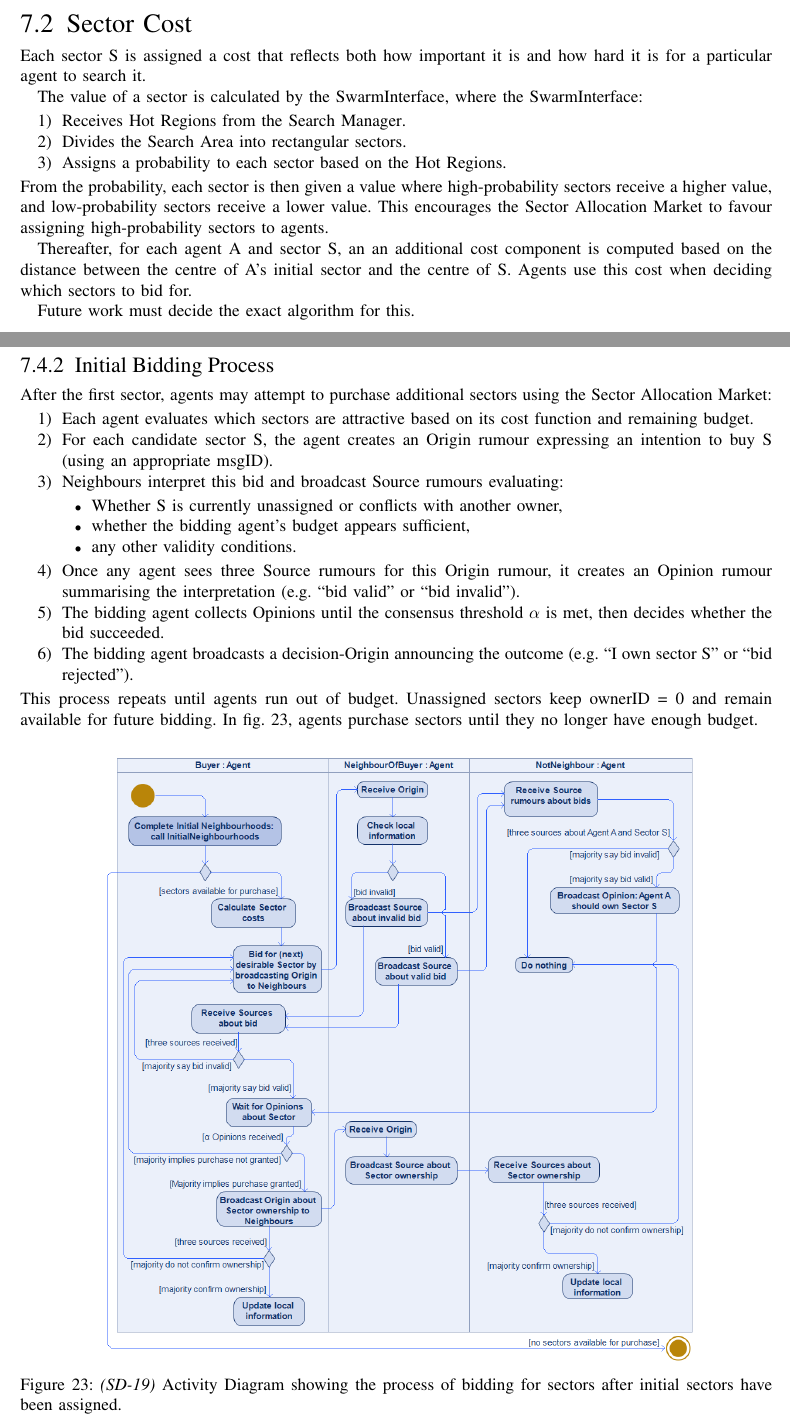
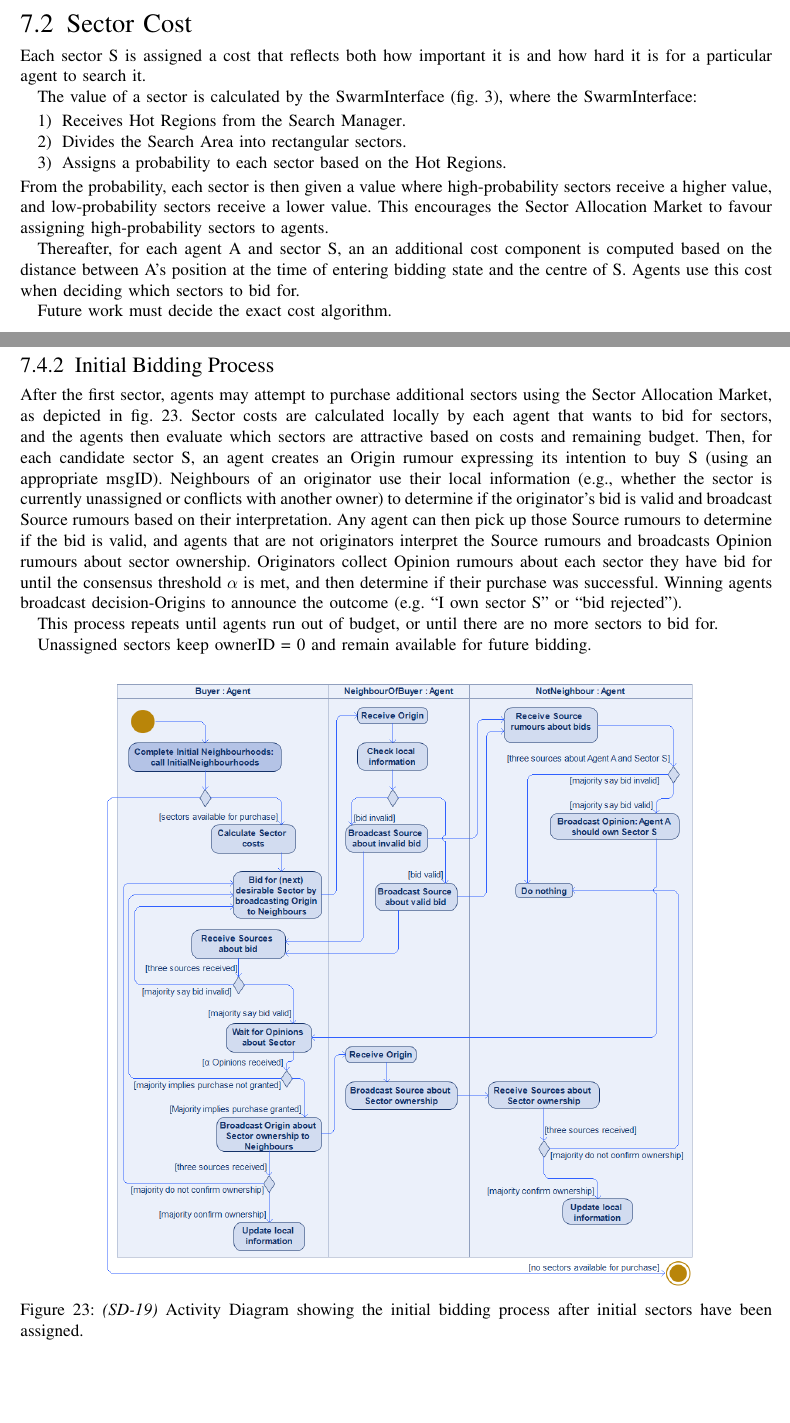
Before and after one commit to MDU-C2/Intelligent-Drone-Swarm, a LaTeX paper (deliverables/system-design-description/main.tex, which reads deliverables/system-design-description/sections/7-sector-allocation.tex): two parts of pages 41 and 43 of 62, joined at a grey line, cut so that both start at the same text, the shorter picture padded with empty space. Compiled offline with pdfLaTeX; a missing font is replaced by an installed copy or a similar font; a LaTeX package or settings file that is missing is left out.

Commit message:
Update 7-sector-allocation.tex

```diff
--- a/deliverables/system-design-description/sections/7-sector-allocation.tex
+++ b/deliverables/system-design-description/sections/7-sector-allocation.tex
@@ -46,7 +46,7 @@ This \gls{secmarket} yields a simple but flexible mechanism that fits on top of
 \subsection{Sector Cost}
 Each sector S is assigned a cost that reflects both how important it is and how hard it is for a particular agent to search it.
 
-The value of a sector is calculated by the SwarmInterface, where the SwarmInterface:
+The value of a sector is calculated by the SwarmInterface (\cref{fig:ad-searcharea-division}), where the SwarmInterface:
 \begin{enumerate}
     \item Receives \glspl{hotregion} from the \gls{searchmana}.
     \item Divides the \gls{searcharea} into rectangular sectors.
@@ -54,9 +54,9 @@ The value of a sector is calculated by the SwarmInterface, where the SwarmInterf
 \end{enumerate}
 From the probability, each sector is then given a value where high-probability sectors receive a higher value, and low-probability sectors receive a lower value. This encourages the Sector Allocation Market to favour assigning high-probability sectors to agents.
 
-Thereafter, for each agent A and sector S, an an additional cost component is computed based on the distance between the centre of A’s initial sector and the centre of S. Agents use this cost when deciding which sectors to bid for.
+Thereafter, for each agent A and sector S, an an additional cost component is computed based on the distance between A's position at the time of entering bidding state and the centre of S. Agents use this cost when deciding which sectors to bid for.
 
-Future work must decide the exact algorithm for this.
+Future work must decide the exact cost algorithm.
 
 \subsection{Agent Budgets \& Budget Dynamics}
 \label{subsec:agent-budget}
@@ -100,26 +100,23 @@ The positions of these initial sectors are also used as the basis for neighbourh
 \newpage
 
 \subsubsection{Initial Bidding Process}
-After the first sector, agents may attempt to purchase additional sectors using the Sector Allocation Market:
-\begin{enumerate}
-    \item Each agent evaluates which sectors are attractive based on its cost function and remaining budget.
-    \item For each candidate sector S, the agent creates an Origin rumour expressing an intention to buy S (using an appropriate msgID).
-    \item Neighbours interpret this bid and broadcast Source rumours evaluating:
-    \begin{itemize}
-        \item Whether S is currently unassigned or conflicts with another owner,
-        \item whether the bidding agent’s budget appears sufficient,
-        \item any other validity conditions.
-    \end{itemize}
-    \item Once any agent sees three Source rumours for this Origin rumour, it creates an Opinion rumour summarising the interpretation (e.g. “bid valid” or “bid invalid”).
-    \item The bidding agent collects Opinions until the consensus threshold $\alpha$ is met, then decides whether the bid succeeded.
-    \item The bidding agent broadcasts a decision-Origin announcing the outcome (e.g. “I own sector S” or “bid rejected”).
-\end{enumerate}
-This process repeats until agents run out of budget. Unassigned sectors keep ownerID = 0 and remain available for future bidding.
-In \cref{fig:ad-initial-market}, agents purchase sectors until they no longer have enough budget.
+After the first sector, agents may attempt to purchase additional sectors using the Sector Allocation Market, as depicted in \cref{fig:ad-initial-market}.
+Sector costs are calculated locally by each agent that wants to bid for sectors, and the agents then evaluate which sectors are attractive based
+on costs and remaining budget. Then, for each candidate sector S, an agent creates an Origin rumour expressing its intention to buy S (using an
+appropriate msgID). Neighbours of an originator use their local information (e.g., whether the sector is currently unassigned or conflicts with
+another owner) to determine if the originator's bid is valid and broadcast Source rumours based on their interpretation. Any agent can then
+pick up those Source rumours to determine if the bid is valid, and agents that are not originators interpret the Source rumours and broadcasts
+Opinion rumours about sector ownership. Originators collect Opinion rumours about each sector they have bid for until the consensus
+threshold $\alpha$ is met, and then determine if their purchase was successful. Winning agents broadcast decision-Origins to announce the
+outcome (e.g. “I own sector S” or “bid rejected”).
+
+This process repeats until agents run out of budget, or until there are no more sectors to bid for.
+
+Unassigned sectors keep ownerID = 0 and remain available for future bidding.
 \begin{figure}[H]
     \centering
     \includegraphics[width=0.8\linewidth]{figures/System-Design/SD-19_AD - Initial Sector Allocation Market 1.0.png}
-    \caption{\textit{(SD-19)} \gls{actdia} showing the process of bidding for sectors after initial sectors have been assigned.}
+    \caption{\textit{(SD-19)} \gls{actdia} showing the initial bidding process after initial sectors have been assigned.}
     \label{fig:ad-initial-market}
 \end{figure}
 
```
